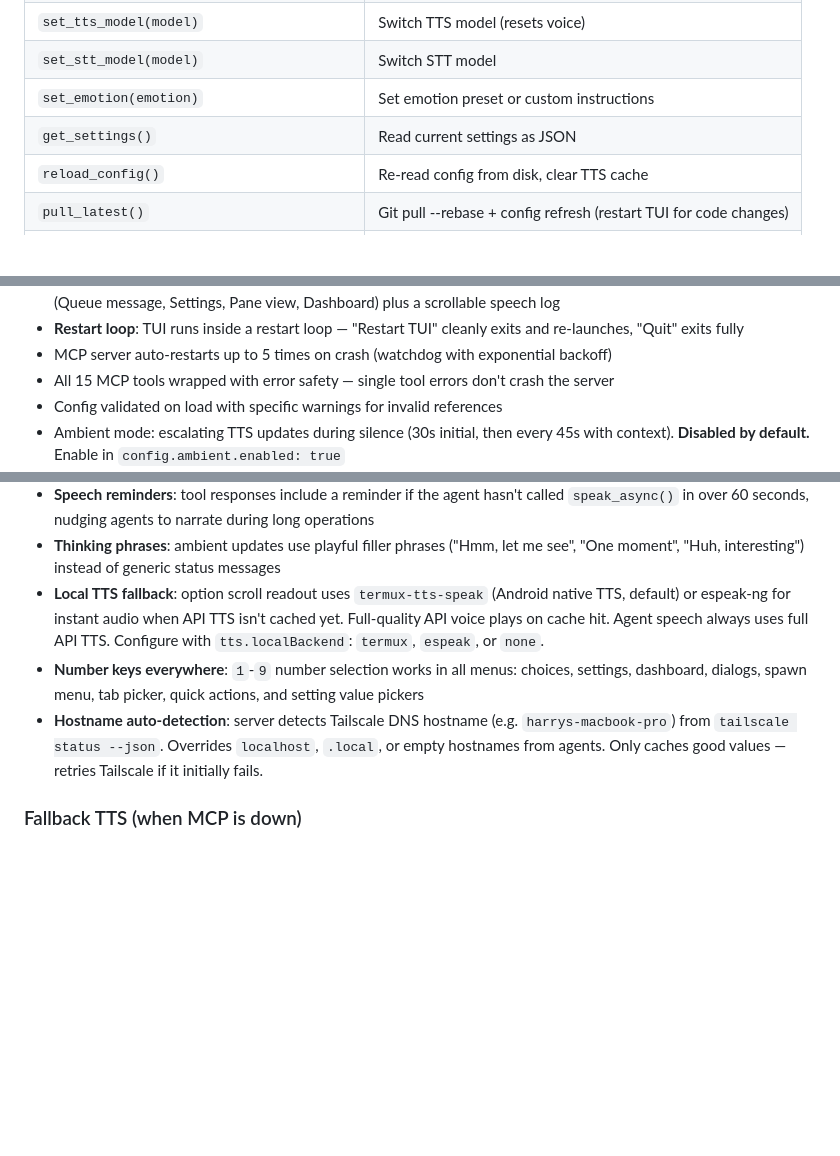
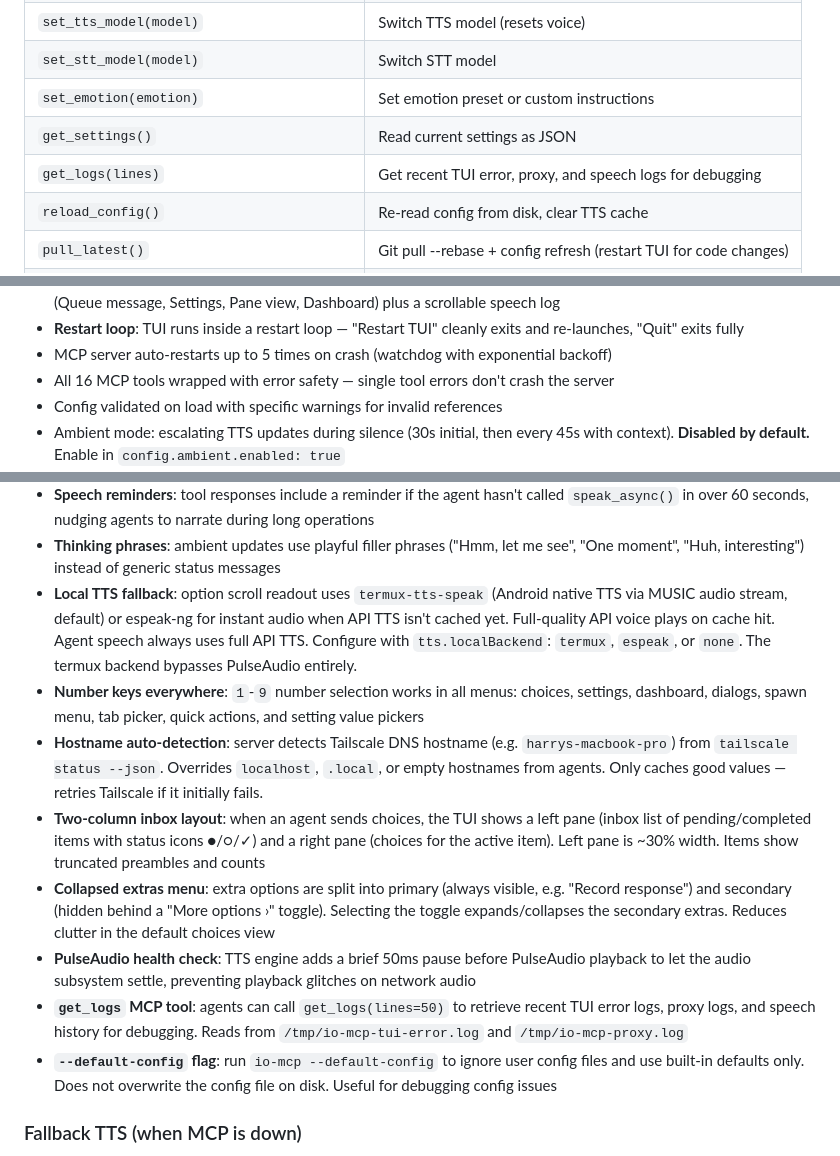
Before and after one commit to harryaskham/io-mcp, a Markdown page: AGENTS.md, 3 parts joined by grey strips. Rendered like a GitHub page; blank space fills up the shorter version.

Commit message:
bd-31n: Update AGENTS.md with new features from recent sessions
Document get_logs MCP tool, --default-config flag, two-column inbox
layout, collapsed "More options ›" extras header, PulseAudio health
check, termux-tts-speak MUSIC audio stream detail, and update MCP
tool count from 15 to 16.

Co-Authored-By: Claude Opus 4.6 <noreply@anthropic.com>

```diff
--- a/AGENTS.md
+++ b/AGENTS.md
@@ -88,6 +88,7 @@ android/
 | `set_stt_model(model)` | Switch STT model |
 | `set_emotion(emotion)` | Set emotion preset or custom instructions |
 | `get_settings()` | Read current settings as JSON |
+| `get_logs(lines)` | Get recent TUI error, proxy, and speech logs for debugging |
 | `reload_config()` | Re-read config from disk, clear TTS cache |
 | `pull_latest()` | Git pull --rebase + config refresh (restart TUI for code changes) |
 | `request_restart()` | Restart backend (TUI reloads, proxy stays) |
@@ -318,7 +320,7 @@ register_session(
 - **Activity feed**: When the agent is working without choices, the TUI shows an activity feed with actionable items (Queue message, Settings, Pane view, Dashboard) plus a scrollable speech log
 - **Restart loop**: TUI runs inside a restart loop — "Restart TUI" cleanly exits and re-launches, "Quit" exits fully
 - MCP server auto-restarts up to 5 times on crash (watchdog with exponential backoff)
-- All 15 MCP tools wrapped with error safety — single tool errors don't crash the server
+- All 16 MCP tools wrapped with error safety — single tool errors don't crash the server
 - Config validated on load with specific warnings for invalid references
 - Ambient mode: escalating TTS updates during silence (30s initial, then every 45s with context). **Disabled by default.** Enable in `config.ambient.enabled: true`
 - Agent activity indicator shows last speech in TUI
@@ -331,9 +333,14 @@ register_session(
 - **TUI restart resilience**: backend uses a mutable app reference so tool dispatch survives TUI restarts. Pending `present_choices` calls automatically retry with the new TUI instance
 - **Speech reminders**: tool responses include a reminder if the agent hasn't called `speak_async()` in over 60 seconds, nudging agents to narrate during long operations
 - **Thinking phrases**: ambient updates use playful filler phrases ("Hmm, let me see", "One moment", "Huh, interesting") instead of generic status messages
-- **Local TTS fallback**: option scroll readout uses `termux-tts-speak` (Android native TTS, default) or espeak-ng for instant audio when API TTS isn't cached yet. Full-quality API voice plays on cache hit. Agent speech always uses full API TTS. Configure with `tts.localBackend`: `termux`, `espeak`, or `none`.
+- **Local TTS fallback**: option scroll readout uses `termux-tts-speak` (Android native TTS via MUSIC audio stream, default) or espeak-ng for instant audio when API TTS isn't cached yet. Full-quality API voice plays on cache hit. Agent speech always uses full API TTS. Configure with `tts.localBackend`: `termux`, `espeak`, or `none`. The termux backend bypasses PulseAudio entirely.
 - **Number keys everywhere**: `1`-`9` number selection works in all menus: choices, settings, dashboard, dialogs, spawn menu, tab picker, quick actions, and setting value pickers
 - **Hostname auto-detection**: server detects Tailscale DNS hostname (e.g. `harrys-macbook-pro`) from `tailscale status --json`. Overrides `localhost`, `.local`, or empty hostnames from agents. Only caches good values — retries Tailscale if it initially fails.
+- **Two-column inbox layout**: when an agent sends choices, the TUI shows a left pane (inbox list of pending/completed items with status icons ●/○/✓) and a right pane (choices for the active item). Left pane is ~30% width. Items show truncated preambles and counts
+- **Collapsed extras menu**: extra options are split into primary (always visible, e.g. "Record response") and secondary (hidden behind a "More options ›" toggle). Selecting the toggle expands/collapses the secondary extras. Reduces clutter in the default choices view
+- **PulseAudio health check**: TTS engine adds a brief 50ms pause before PulseAudio playback to let the audio subsystem settle, preventing playback glitches on network audio
+- **`get_logs` MCP tool**: agents can call `get_logs(lines=50)` to retrieve recent TUI error logs, proxy logs, and speech history for debugging. Reads from `/tmp/io-mcp-tui-error.log` and `/tmp/io-mcp-proxy.log`
+- **`--default-config` flag**: run `io-mcp --default-config` to ignore user config files and use built-in defaults only. Does not overwrite the config file on disk. Useful for debugging config issues
 
 ### Fallback TTS (when MCP is down)
 
```
Also changed, not shown: other parts of AGENTS.md (+1 -0 lines).
